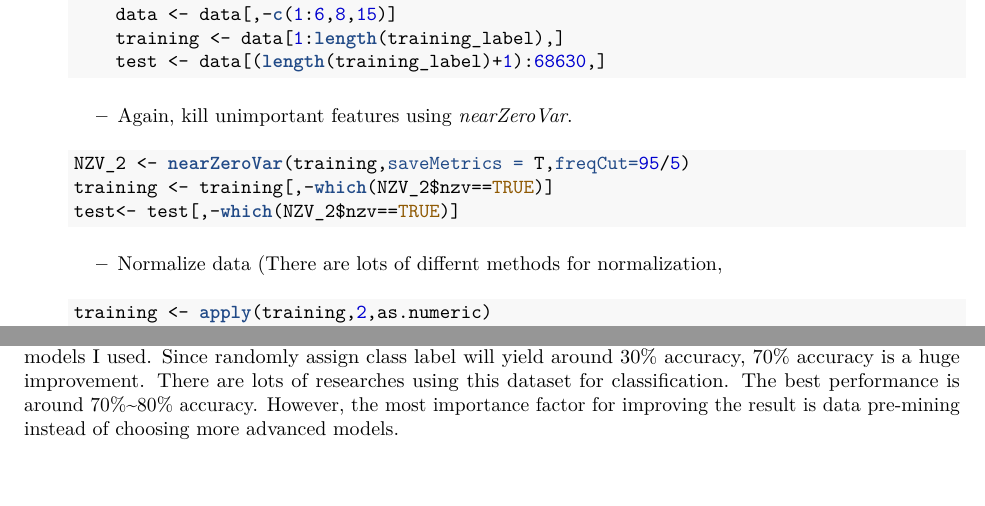
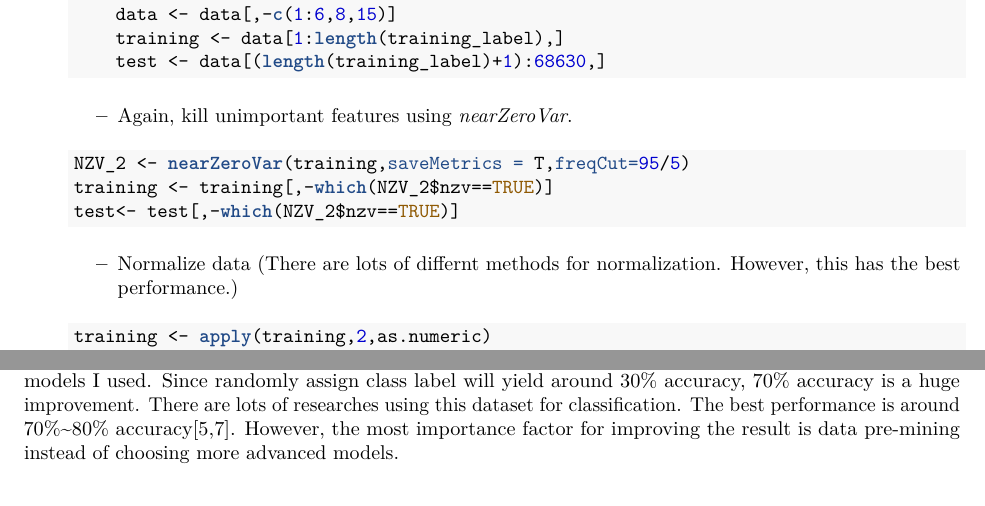
Before and after one commit to siyuan1992/Data-Mining-for-Diabetes-Readmission-Rate-Prediction, an R Markdown document (Project.Rmd): two parts of page 10 of 11, joined at a grey line, cut so that both start at the same text. The pictures show the output file Project.pdf that the author committed with the source.

Commit message:
typo update after due %>_<%

````diff
--- a/Project.Rmd
+++ b/Project.Rmd
@@ -278,7 +278,7 @@ In general, should split the original data into training and testing first and t
     training <- training[,-which(NZV_2$nzv==TRUE)]
     test<- test[,-which(NZV_2$nzv==TRUE)]
     ```
-    + Normalize data (There are lots of differnt methods for normalization,
+    + Normalize data (There are lots of differnt methods for normalization. However, this has the best performance.)
     ```{r normalization,warning=FALSE}
     training <- apply(training,2,as.numeric)
     test <- apply(test,2,as.numeric)
@@ -302,7 +302,7 @@ Purpose for doing that is `R` is good for exploratory research, but not good at
 Here, `boosting tree classifier` has the best performance.
 
 # Final results
-The final accuracy using `boosting tree classifier` is around 70% accuracy, which is the best among all models I used. Since randomly assign class label will yield around 30% accuracy, 70% accuracy is a huge improvement. There are lots of researches using this dataset for classification. The best performance is around 70%~80% accuracy. However, the most importance factor for improving the result is data pre-mining instead of choosing more advanced models.
+The final accuracy using `boosting tree classifier` is around 70% accuracy, which is the best among all models I used. Since randomly assign class label will yield around 30% accuracy, 70% accuracy is a huge improvement. There are lots of researches using this dataset for classification. The best performance is around 70%~80% accuracy[5,7]. However, the most importance factor for improving the result is data pre-mining instead of choosing more advanced models.
 
 # Summary and Conclusions
 * Data pre-mining is of upmost importance in improving the model accuracy, especially for this imbalanced-class problem.
````
Also changed, not shown: Project.pdf, Project.tex, Project_files/figure-latex/Preprocessing_classtype-1.pdf, README.md.
